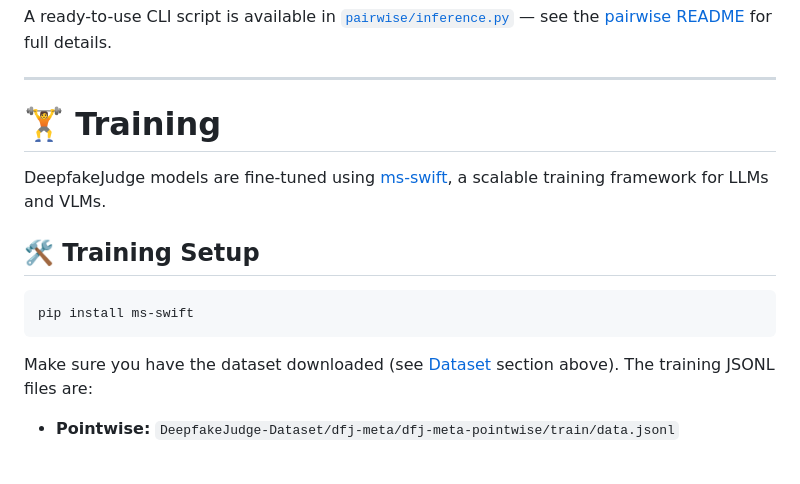
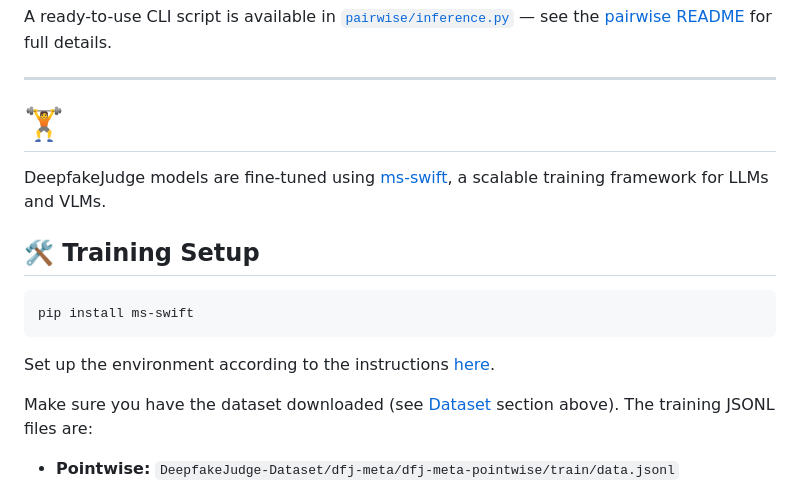
Before and after one commit to KjAeRsTuIsK/DeepfakeJudge, a Markdown page: README.md, the part around the change. Rendered like a GitHub page; blank space fills up the shorter version.

Commit message:
Update training section in README
Added environment setup instructions for ms-swift.

````diff
--- a/README.md
+++ b/README.md
@@ -309,7 +309,7 @@ A ready-to-use CLI script is available in [`pairwise/inference.py`](pairwise/inf
 
 ---
 
-# 🏋️ Training
+# 🏋️
 
 DeepfakeJudge models are fine-tuned using [ms-swift](https://github.com/modelscope/ms-swift), a scalable training framework for LLMs and VLMs.
 
@@ -318,6 +318,8 @@ DeepfakeJudge models are fine-tuned using [ms-swift](https://github.com/modelsco
 ```bash
 pip install ms-swift
 ```
+
+Set up the environment according to the instructions [here](https://github.com/modelscope/ms-swift).
 
 Make sure you have the dataset downloaded (see [Dataset](#dataset) section above). The training JSONL files are:
 
````
